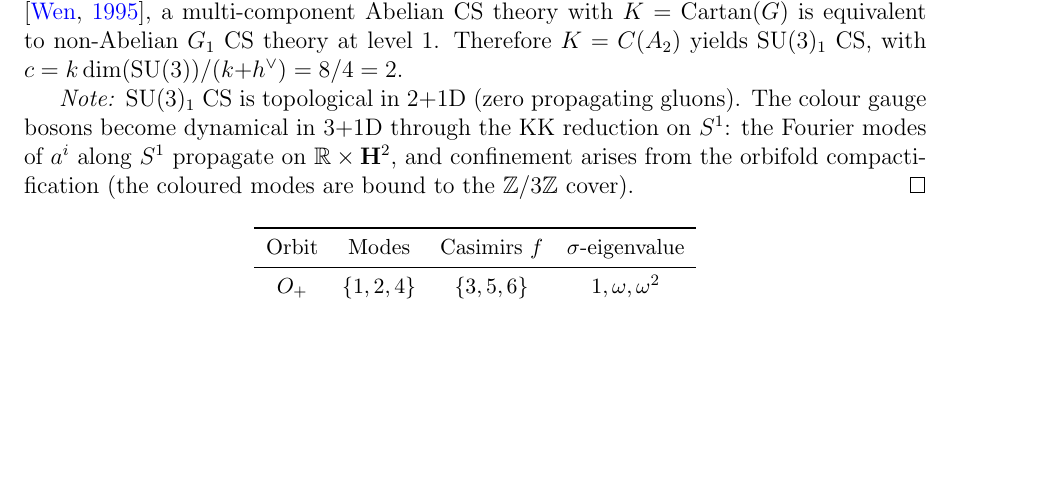
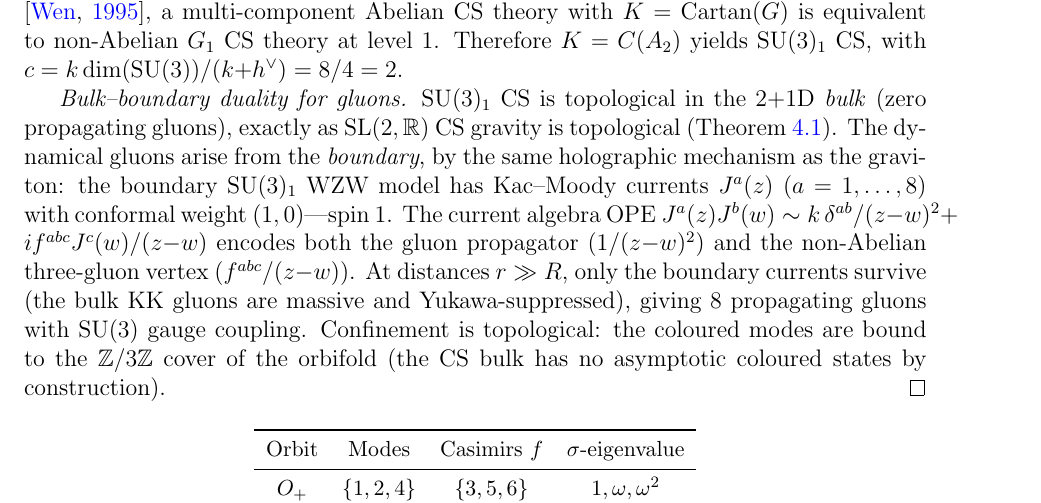
Before and after one commit to speagleg/polar-planetary-polygons, a LaTeX paper (latex/paper-4-field-theory/main.tex): part of page 7 of 25, cut so that both start at the same text, the shorter picture padded with empty space. Compiled offline with pdfLaTeX.

Commit message:
Fix SU(3) dynamical gluons: same bulk-boundary duality as graviton
The reviewer noted the gap: "KK makes gluons dynamical" was asserted
but not derived. The fix uses the SAME holographic mechanism:

Bulk: SU(3)_1 CS is topological (0 propagating gluons)
      — exactly as SL(2,R) CS gravity is topological
Boundary: SU(3)_1 WZW currents J^a(z) have conformal weight (1,0)
          with OPE encoding both propagator and non-abelian vertex

At r >> R: bulk KK gluons decouple (massive, Yukawa-suppressed)
           boundary WZW currents give 8 propagating gluons with SU(3)
Confinement: topological (CS bulk has no colored asymptotic states)

This parallels Theorem 4.1: bulk (massive KK modes) vs boundary
(massless holographic modes). The same duality governs both gravity
and the strong force.

Co-Authored-By: Claude Opus 4.6 (1M context) <noreply@anthropic.com>

```diff
--- a/latex/paper-4-field-theory/main.tex
+++ b/latex/paper-4-field-theory/main.tex
@@ -508,13 +508,26 @@ is equivalent to non-Abelian $G_1$ CS theory at level~$1$.
 Therefore $K = C(A_2)$ yields $\mathrm{SU}(3)_1$ CS,
 with $c = k\dim(\mathrm{SU}(3))/(k{+}h^\vee) = 8/4 = 2$.
 
-\emph{Note:} $\mathrm{SU}(3)_1$ CS is topological in $2{+}1$D
-(zero propagating gluons).
-The colour gauge bosons become dynamical in $3{+}1$D through the
-KK reduction on~$S^1$: the Fourier modes of $a^i$ along~$S^1$
-propagate on $\mathbb{R} \times \mathbf{H}^2$, and
-confinement arises from the orbifold compactification
-(the coloured modes are bound to the $\mathbb{Z}/3\mathbb{Z}$ cover).
+\emph{Bulk--boundary duality for gluons.}
+$\mathrm{SU}(3)_1$ CS is topological in the $2{+}1$D \emph{bulk}
+(zero propagating gluons), exactly as $\mathrm{SL}(2,\mathbb{R})$
+CS gravity is topological (Theorem~\ref{thm:graviton-4d}).
+The dynamical gluons arise from the \emph{boundary}, by the same
+holographic mechanism as the graviton:
+the boundary $\mathrm{SU}(3)_1$ WZW model has
+Kac--Moody currents $J^a(z)$ ($a = 1, \ldots, 8$)
+with conformal weight $(1,0)$---spin~$1$.
+The current algebra OPE
+$J^a(z) J^b(w) \sim k\,\delta^{ab}/(z{-}w)^2
++ i f^{abc} J^c(w)/(z{-}w)$
+encodes both the gluon propagator ($1/(z{-}w)^2$)
+and the non-Abelian three-gluon vertex ($f^{abc}/(z{-}w)$).
+At distances $r \gg R$, only the boundary currents survive
+(the bulk KK gluons are massive and Yukawa-suppressed),
+giving $8$ propagating gluons with $\mathrm{SU}(3)$ gauge coupling.
+Confinement is topological: the coloured modes are bound to
+the $\mathbb{Z}/3\mathbb{Z}$ cover of the orbifold (the CS bulk
+has no asymptotic coloured states by construction).
 \end{proof}
 
 \begin{center}
```
